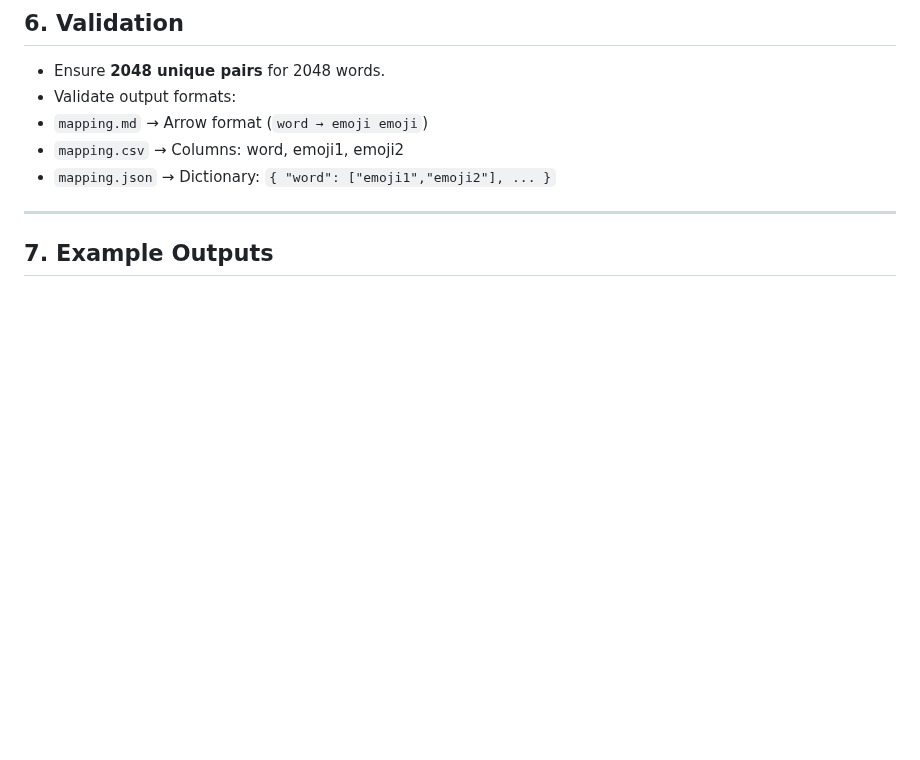
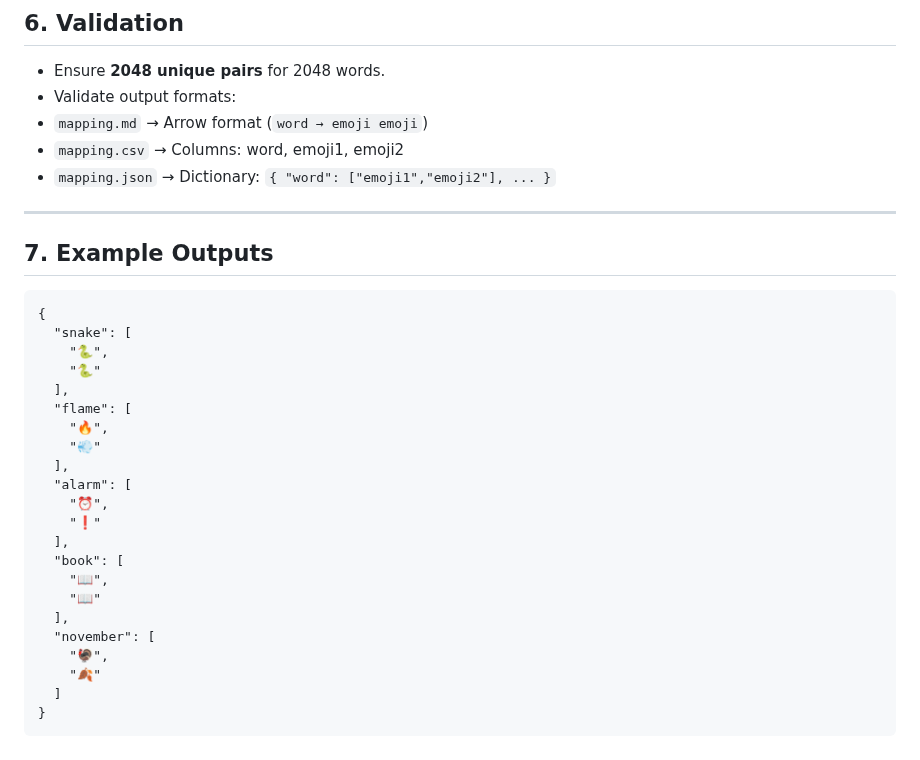
Before and after one commit to emojiseed/bip-emojiseed, a Markdown page: INSTRUCTIONS.md, the part around the change. GitHub-like rendering; blank space fills up the shorter version.

````diff
--- a/INSTRUCTIONS.md
+++ b/INSTRUCTIONS.md
@@ -106,3 +106,28 @@ To avoid duplicates and add nuance, second emojis are selected from:
 ---
 
 ## 7. Example Outputs
+
+```
+{
+  "snake": [
+    "🐍",
+    "🐍"
+  ],
+  "flame": [
+    "🔥",
+    "💨"
+  ],
+  "alarm": [
+    "⏰",
+    "❗"
+  ],
+  "book": [
+    "📖",
+    "📖"
+  ],
+  "november": [
+    "🦃",
+    "🍂"
+  ]
+}
+```
````
